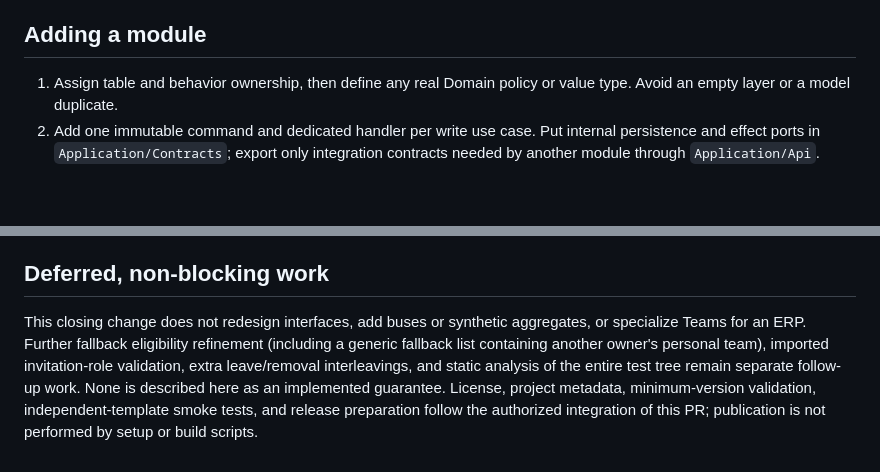
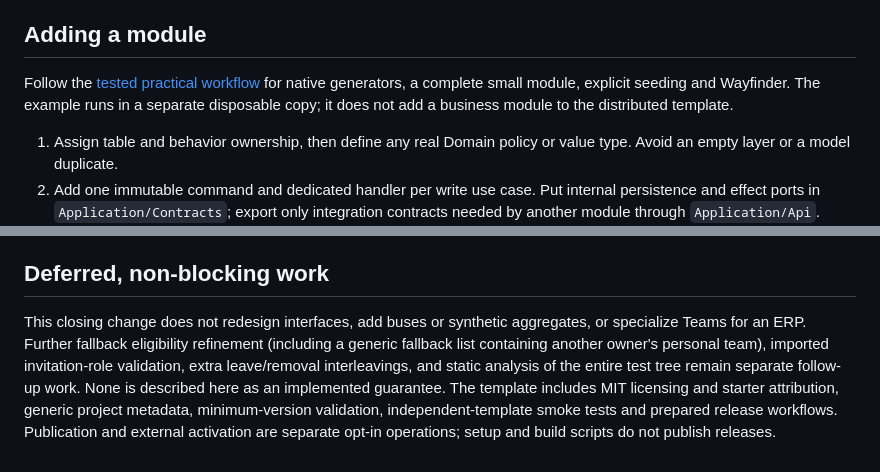
Before and after one commit to Alexandre-Tortoza/laravel-modular-clean-architecture-ddd-cqrs, a Markdown page: ARCHITECTURE.md, 2 parts joined by grey strips. Drawn GitHub-style; blank space fills up the shorter version.

Commit message:
docs(architecture): document executable modular development workflow

```diff
--- a/ARCHITECTURE.md
+++ b/ARCHITECTURE.md
@@ -39,6 +39,8 @@ Exclusive passkey and two-factor migrations are loaded from Identity; exclusive
 
 ## Adding a module
 
+Follow the [tested practical workflow](docs/modular-development.md) for native generators, a complete small module, explicit seeding and Wayfinder. The example runs in a separate disposable copy; it does not add a business module to the distributed template.
+
 1. Assign table and behavior ownership, then define any real Domain policy or value type. Avoid an empty layer or a model duplicate.
 2. Add one immutable command and dedicated handler per write use case. Put internal persistence and effect ports in `Application/Contracts`; export only integration contracts needed by another module through `Application/Api`.
 3. Implement owned storage, migrations, factories, seeders, and bindings in Infrastructure. Keep existing migrations immutable. Put HTTP validation, routes, response mapping, and middleware in Presentation and register them through the module provider.
@@ -49,4 +51,4 @@ The architecture inspector parses PHP source to discover modules, dependency edg
 
 ## Deferred, non-blocking work
 
-This closing change does not redesign interfaces, add buses or synthetic aggregates, or specialize Teams for an ERP. Further fallback eligibility refinement (including a generic fallback list containing another owner's personal team), imported invitation-role validation, extra leave/removal interleavings, and static analysis of the entire test tree remain separate follow-up work. None is described here as an implemented guarantee. License, project metadata, minimum-version validation, independent-template smoke tests, and release preparation follow the authorized integration of this PR; publication is not performed by setup or build scripts.
+This closing change does not redesign interfaces, add buses or synthetic aggregates, or specialize Teams for an ERP. Further fallback eligibility refinement (including a generic fallback list containing another owner's personal team), imported invitation-role validation, extra leave/removal interleavings, and static analysis of the entire test tree remain separate follow-up work. None is described here as an implemented guarantee. The template includes MIT licensing and starter attribution, generic project metadata, minimum-version validation, independent-template smoke tests and prepared release workflows. Publication and external activation are separate opt-in operations; setup and build scripts do not publish releases.
```
Also changed, not shown: docs/modular-development.md (added, +533 -0 lines).
